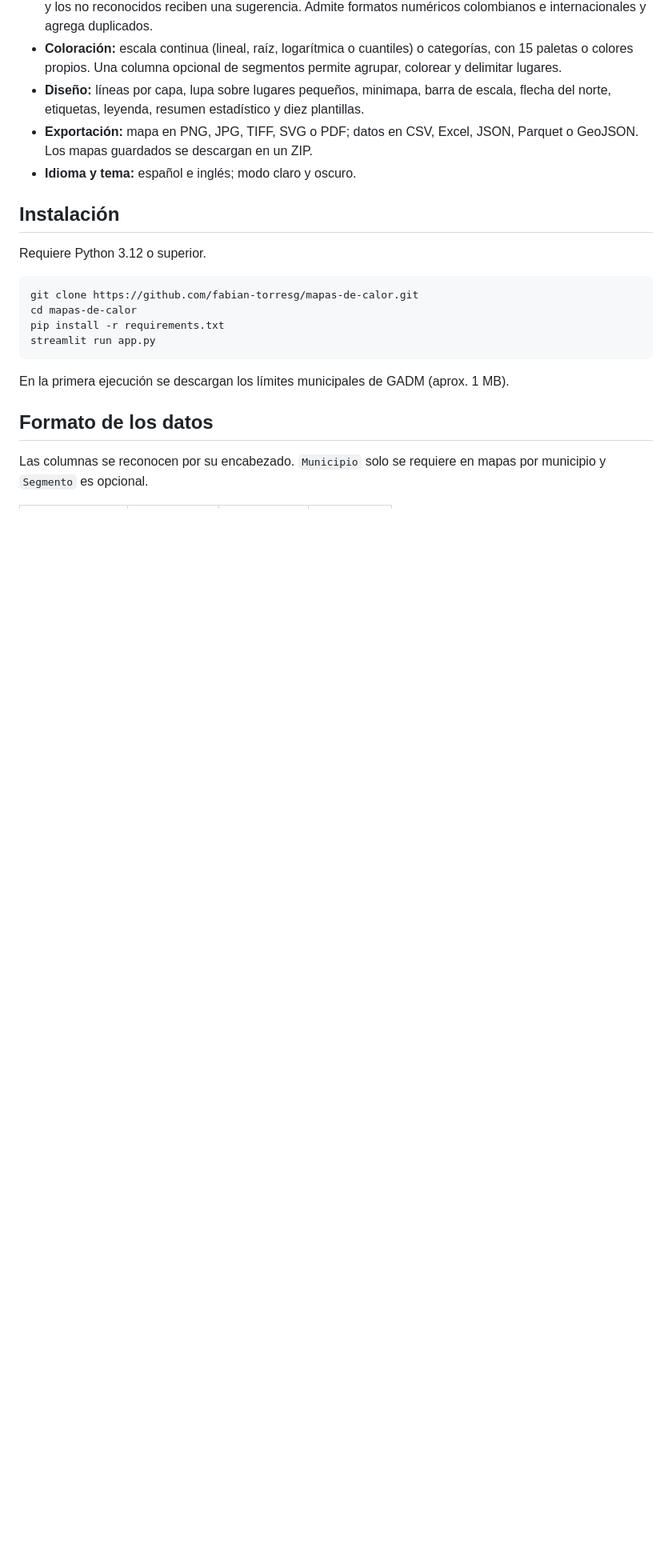
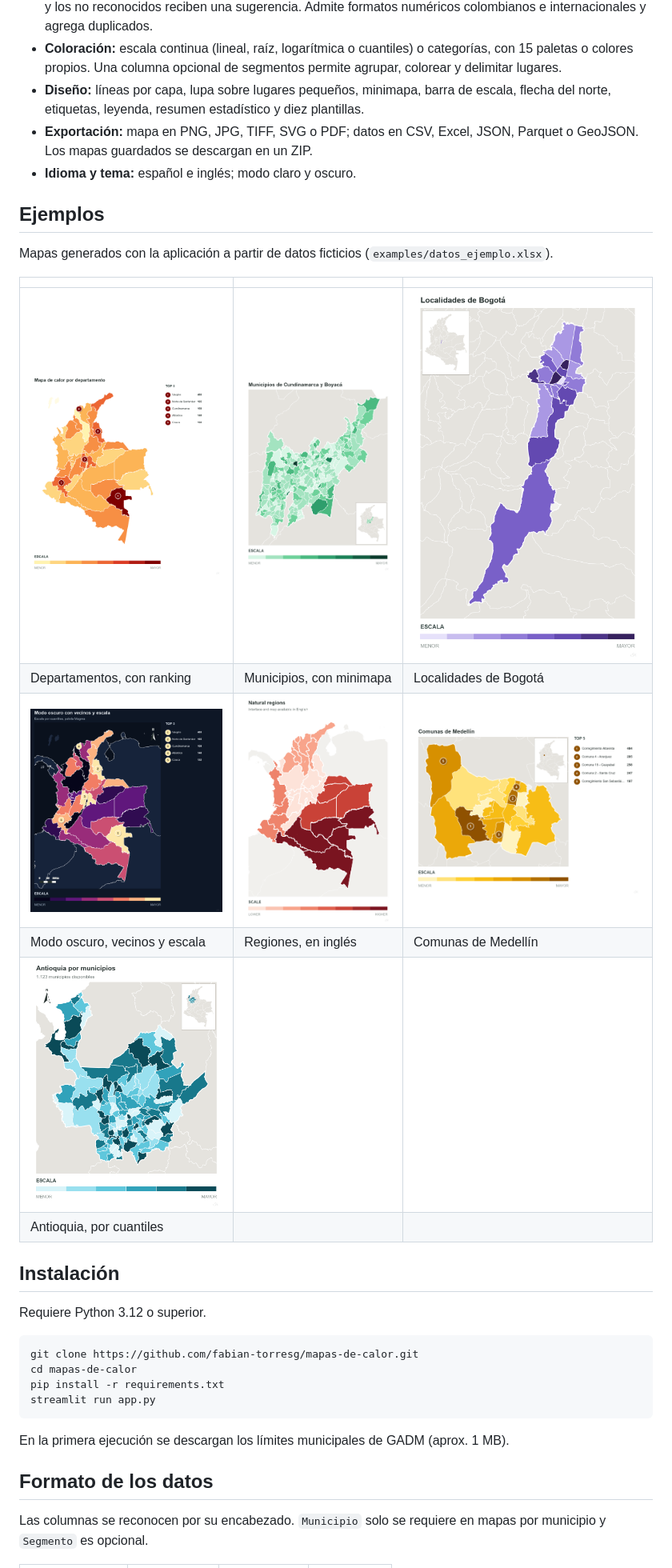
Before and after one commit to fabian-torresg/mapas-de-calor, a Markdown page: README.md, the part around the change. Shown at 80% size. GitHub-like rendering; pictures changed too: docs/img/antioquia.png (added), docs/img/medellin.png (added), docs/img/oscuro.png (added); blank space fills up the shorter version.

Commit message:
Galería de ejemplos en el README y la página de presentación
Agrega cuatro mapas de configuraciones distintas: modo oscuro con vecinos y escala, regiones en inglés, comunas de Medellín y municipios de Antioquia.

```diff
--- a/README.md
+++ b/README.md
@@ -27,6 +27,19 @@ los asocia con la geografía y exporta el mapa listo para informes y presentacio
 - **Exportación:** mapa en PNG, JPG, TIFF, SVG o PDF; datos en CSV, Excel, JSON, Parquet o GeoJSON. Los mapas
   guardados se descargan en un ZIP.
 - **Idioma y tema:** español e inglés; modo claro y oscuro.
+
+## Ejemplos
+
+Mapas generados con la aplicación a partir de datos ficticios (`examples/datos_ejemplo.xlsx`).
+
+| | | |
+| --- | --- | --- |
+| ![Colombia por departamento](docs/img/departamentos.png) | ![Municipios de Cundinamarca y Boyacá](docs/img/municipios.png) | ![Localidades de Bogotá](docs/img/ciudad.png) |
+| Departamentos, con ranking | Municipios, con minimapa | Localidades de Bogotá |
+| ![Modo oscuro](docs/img/oscuro.png) | ![Regiones naturales en inglés](docs/img/regiones.png) | ![Comunas de Medellín](docs/img/medellin.png) |
+| Modo oscuro, vecinos y escala | Regiones, en inglés | Comunas de Medellín |
+| ![Antioquia por municipios](docs/img/antioquia.png) | | |
+| Antioquia, por cuantiles | | |
 
 ## Instalación
 
```
Also changed, not shown: 1 other file.
